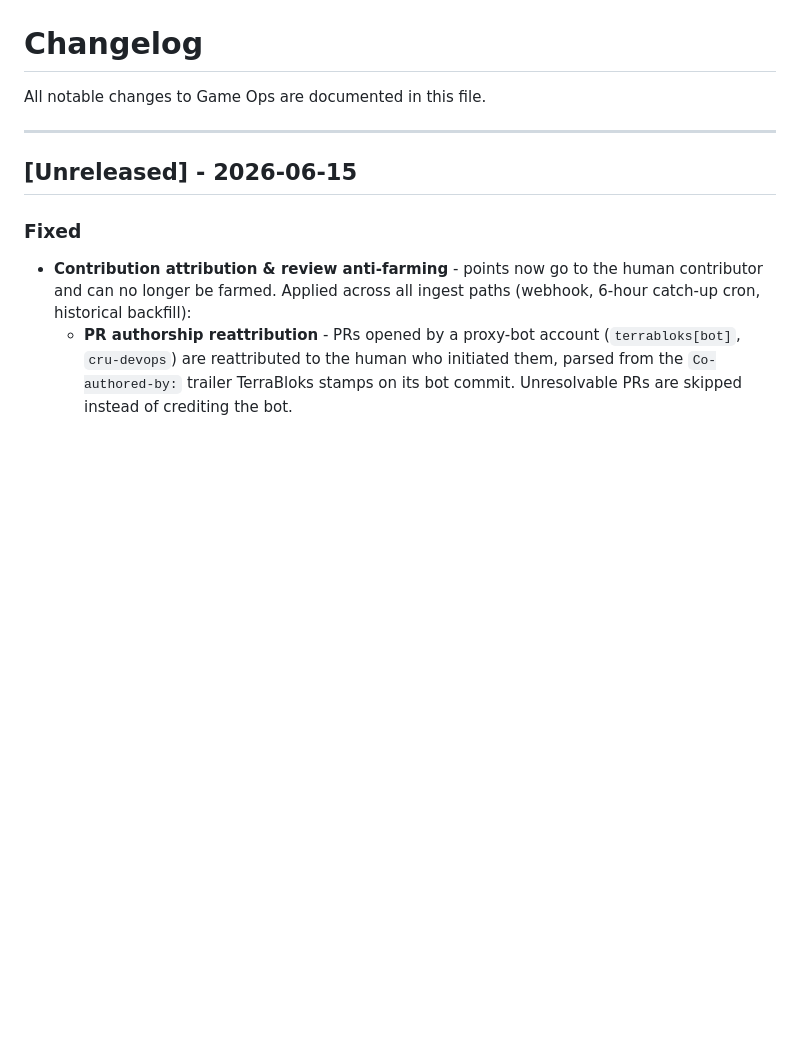
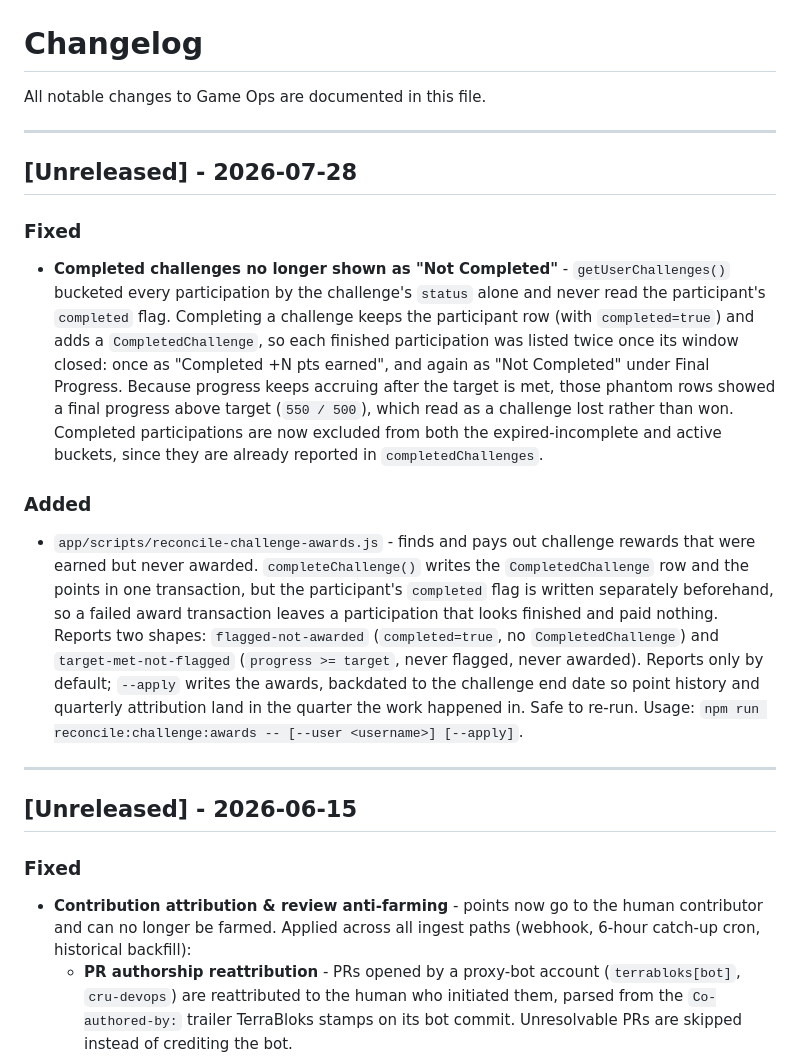
Before and after one commit to CruGlobal/game-ops, a Markdown page: CHANGELOG.md, the part around the change. Rendered like a GitHub page; blank space fills up the shorter version.

Commit message:
docs(changelog): record challenge completion fix and award backfill
Co-Authored-By: Claude Opus 5 <noreply@anthropic.com>

```diff
--- a/CHANGELOG.md
+++ b/CHANGELOG.md
@@ -1,6 +1,16 @@
 # Changelog
 
 All notable changes to Game Ops are documented in this file.
+
+---
+
+## [Unreleased] - 2026-07-28
+
+### Fixed
+- **Completed challenges no longer shown as "Not Completed"** - `getUserChallenges()` bucketed every participation by the challenge's `status` alone and never read the participant's `completed` flag. Completing a challenge keeps the participant row (with `completed=true`) and adds a `CompletedChallenge`, so each finished participation was listed twice once its window closed: once as "Completed +N pts earned", and again as "Not Completed" under Final Progress. Because progress keeps accruing after the target is met, those phantom rows showed a final progress above target (`550 / 500`), which read as a challenge lost rather than won. Completed participations are now excluded from both the expired-incomplete and active buckets, since they are already reported in `completedChallenges`.
+
+### Added
+- `app/scripts/reconcile-challenge-awards.js` - finds and pays out challenge rewards that were earned but never awarded. `completeChallenge()` writes the `CompletedChallenge` row and the points in one transaction, but the participant's `completed` flag is written separately beforehand, so a failed award transaction leaves a participation that looks finished and paid nothing. Reports two shapes: `flagged-not-awarded` (`completed=true`, no `CompletedChallenge`) and `target-met-not-flagged` (`progress >= target`, never flagged, never awarded). Reports only by default; `--apply` writes the awards, backdated to the challenge end date so point history and quarterly attribution land in the quarter the work happened in. Safe to re-run. Usage: `npm run reconcile:challenge:awards -- [--user <username>] [--apply]`.
 
 ---
 
```
